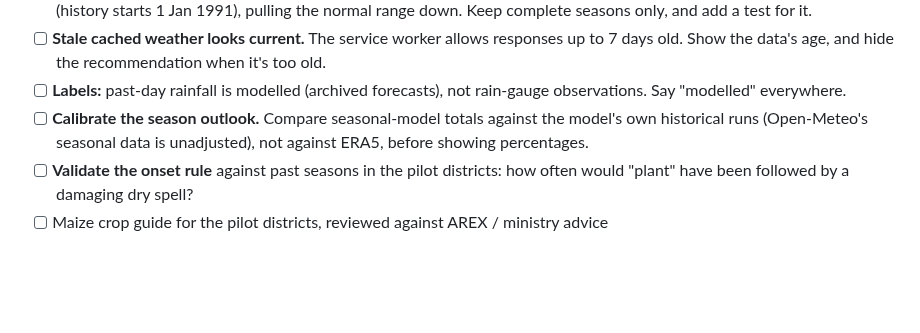
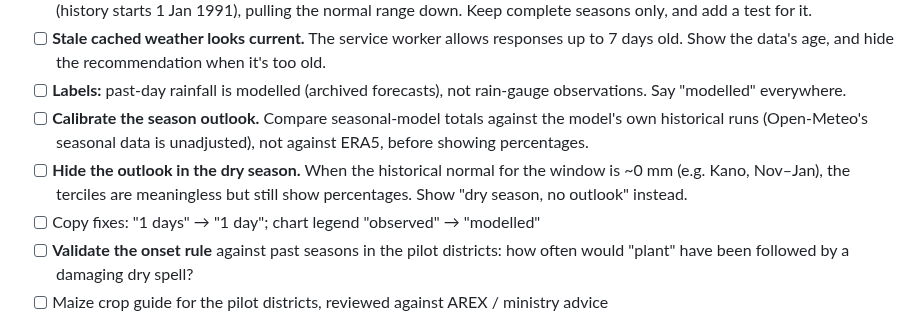
Before and after one commit to Michelle-Vava/kurima, a Markdown page: ROADMAP.md, the part around the change. Drawn GitHub-style; blank space fills up the shorter version.

```diff
--- a/ROADMAP.md
+++ b/ROADMAP.md
@@ -22,6 +22,8 @@ Known issues found in review:
 - [ ] **Stale cached weather looks current.** The service worker allows responses up to 7 days old. Show the data's age, and hide the recommendation when it's too old.
 - [ ] **Labels:** past-day rainfall is modelled (archived forecasts), not rain-gauge observations. Say "modelled" everywhere.
 - [ ] **Calibrate the season outlook.** Compare seasonal-model totals against the model's own historical runs (Open-Meteo's seasonal data is unadjusted), not against ERA5, before showing percentages.
+- [ ] **Hide the outlook in the dry season.** When the historical normal for the window is ~0 mm (e.g. Kano, Nov–Jan), the terciles are meaningless but still show percentages. Show "dry season, no outlook" instead.
+- [ ] Copy fixes: "1 days" → "1 day"; chart legend "observed" → "modelled"
 - [ ] **Validate the onset rule** against past seasons in the pilot districts: how often would "plant" have been followed by a damaging dry spell?
 - [ ] Maize crop guide for the pilot districts, reviewed against AREX / ministry advice
 
```
Also changed, not shown: README.md (+7 -0 lines), docs/screenshot-desktop.png (added), docs/screenshot-mobile.png (added).
